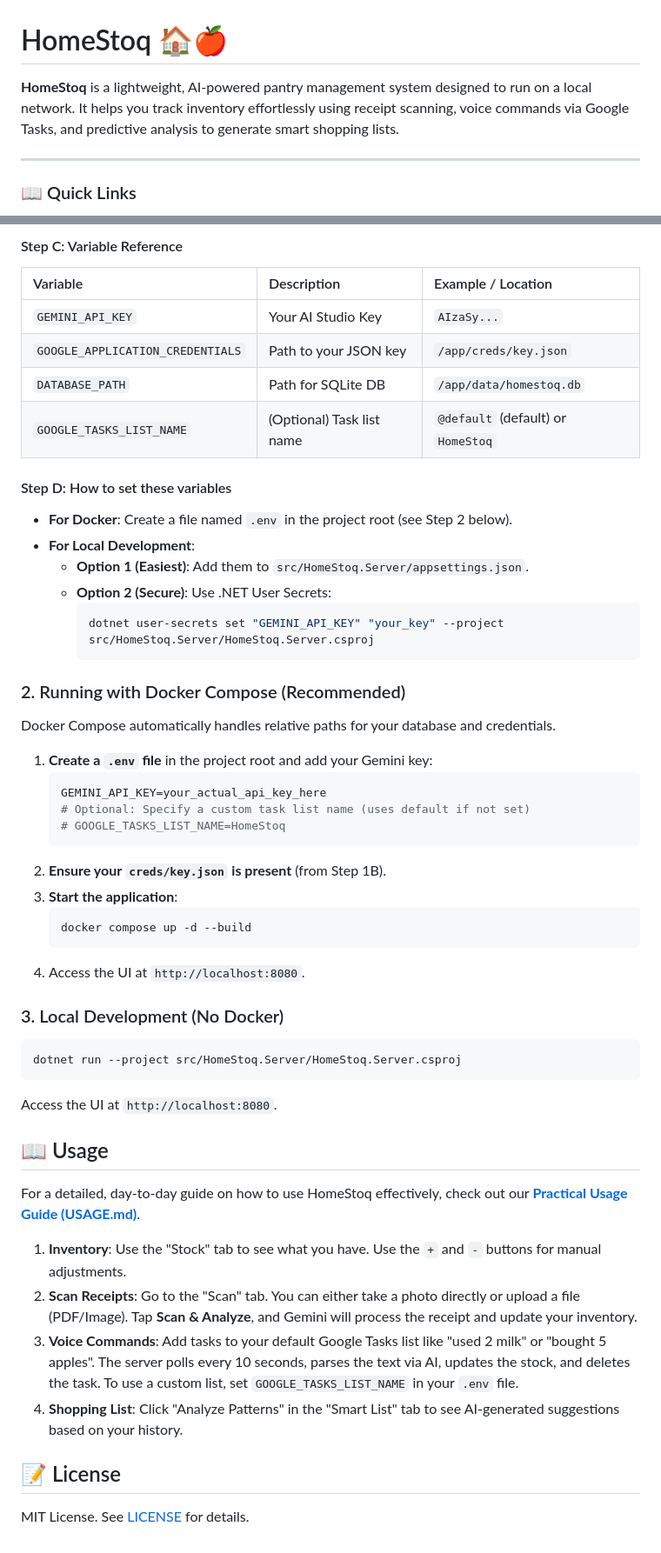
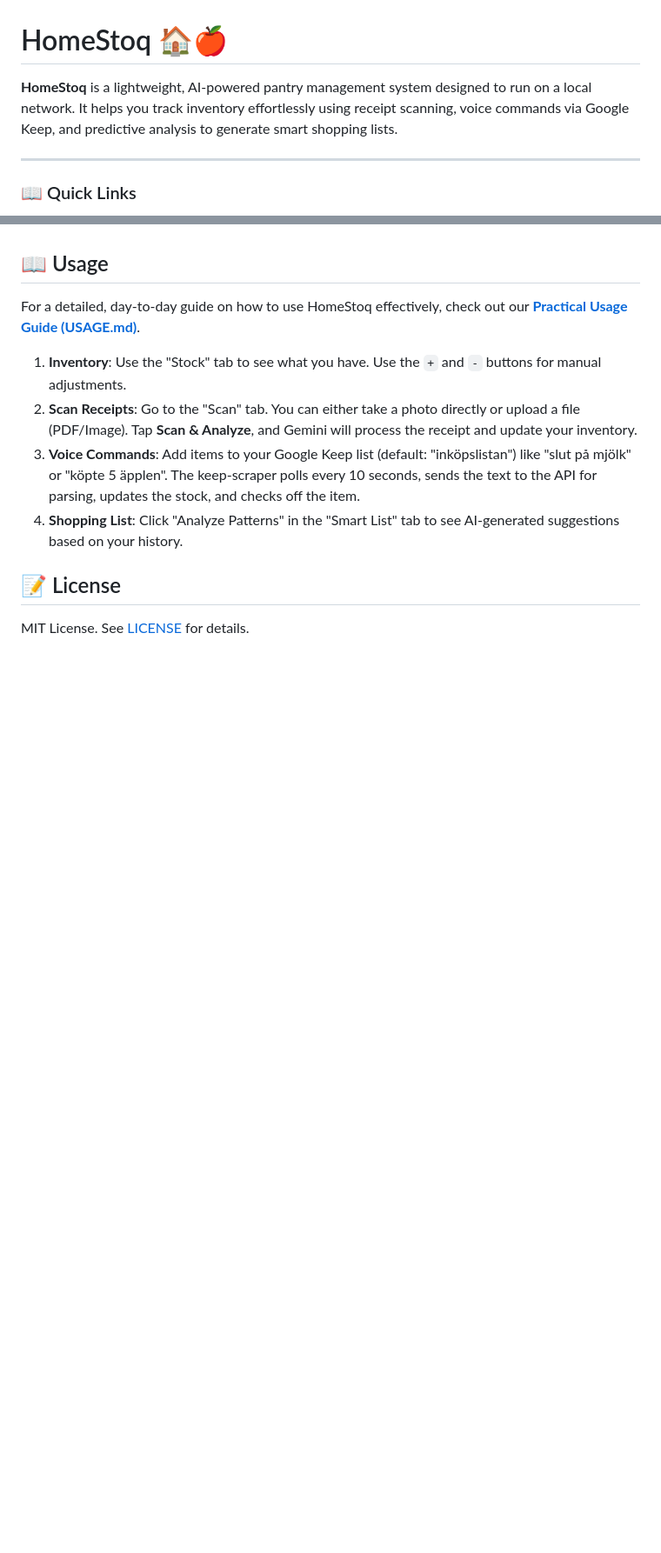
Before and after one commit to Christian-Gennari/HomeStoq, a Markdown page: README.md, 2 parts joined by grey strips. Shown at 87% size. GitHub-like rendering; blank space fills up the shorter version.

````diff
--- a/README.md
+++ b/README.md
@@ -1,6 +1,6 @@
 # HomeStoq 🏠🍎
 
-**HomeStoq** is a lightweight, AI-powered pantry management system designed to run on a local network. It helps you track inventory effortlessly using receipt scanning, voice commands via Google Tasks, and predictive analysis to generate smart shopping lists.
+**HomeStoq** is a lightweight, AI-powered pantry management system designed to run on a local network. It helps you track inventory effortlessly using receipt scanning, voice commands via Google Keep, and predictive analysis to generate smart shopping lists.
 
 ---
 
@@ -62,41 +72,3 @@ HomeStoq requires two main integrations from Google: **Gemini API** for intellig
-#### Step C: Variable Reference
-| Variable | Description | Example / Location |
-| :--- | :--- | :--- |
-| `GEMINI_API_KEY` | Your AI Studio Key | `AIzaSy...` |
-| `GOOGLE_APPLICATION_CREDENTIALS` | Path to your JSON key | `/app/creds/key.json` |
-| `DATABASE_PATH` | Path for SQLite DB | `/app/data/homestoq.db` |
-| `GOOGLE_TASKS_LIST_NAME` | (Optional) Task list name | `@default` (default) or `HomeStoq` |
-
-#### Step D: How to set these variables
--   **For Docker**: Create a file named `.env` in the project root (see Step 2 below).
--   **For Local Development**:
-    -   **Option 1 (Easiest)**: Add them to `src/HomeStoq.Server/appsettings.json`.
-    -   **Option 2 (Secure)**: Use .NET User Secrets:
-        ```bash
-        dotnet user-secrets set "GEMINI_API_KEY" "your_key" --project src/HomeStoq.Server/HomeStoq.Server.csproj
-        ```
-
-### 2. Running with Docker Compose (Recommended)
-Docker Compose automatically handles relative paths for your database and credentials.
-
-1.  **Create a `.env` file** in the project root and add your Gemini key:
-    ```env
-    GEMINI_API_KEY=your_actual_api_key_here
-    # Optional: Specify a custom task list name (uses default if not set)
-    # GOOGLE_TASKS_LIST_NAME=HomeStoq
-    ```
-2.  **Ensure your `creds/key.json` is present** (from Step 1B).
-3.  **Start the application**:
-    ```bash
-    docker compose up -d --build
-    ```
-4.  Access the UI at `http://localhost:8080`.
-
-### 3. Local Development (No Docker)
-```bash
-dotnet run --project src/HomeStoq.Server/HomeStoq.Server.csproj
-```
-Access the UI at `http://localhost:8080`.
 
 ## 📖 Usage
 
@@ -104,7 +76,7 @@ For a detailed, day-to-day guide on how to use HomeStoq effectively, check out o
 
 1.  **Inventory**: Use the "Stock" tab to see what you have. Use the `+` and `-` buttons for manual adjustments.
 2.  **Scan Receipts**: Go to the "Scan" tab. You can either take a photo directly or upload a file (PDF/Image). Tap **Scan & Analyze**, and Gemini will process the receipt and update your inventory.
-3.  **Voice Commands**: Add tasks to your default Google Tasks list like "used 2 milk" or "bought 5 apples". The server polls every 10 seconds, parses the text via AI, updates the stock, and deletes the task. To use a custom list, set `GOOGLE_TASKS_LIST_NAME` in your `.env` file.
+3.  **Voice Commands**: Add items to your Google Keep list (default: "inköpslistan") like "slut på mjölk" or "köpte 5 äpplen". The keep-scraper polls every 10 seconds, sends the text to the API for parsing, updates the stock, and checks off the item.
 4.  **Shopping List**: Click "Analyze Patterns" in the "Smart List" tab to see AI-generated suggestions based on your history.
 
 ## 📝 License
````
Also changed, not shown: other parts of README.md (+40 -30 lines), USAGE.md (+14 -14 lines), _docs/spec.md (+88 -84 lines).
